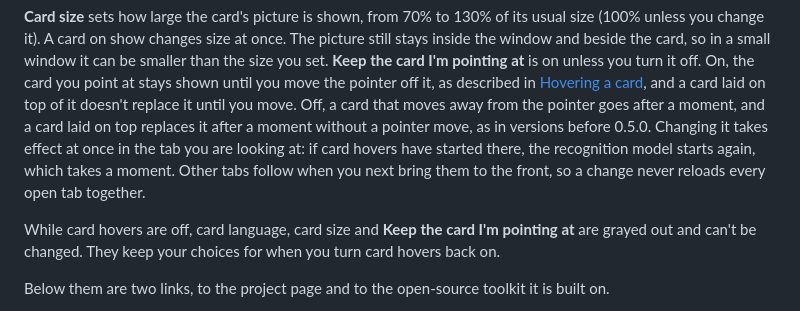
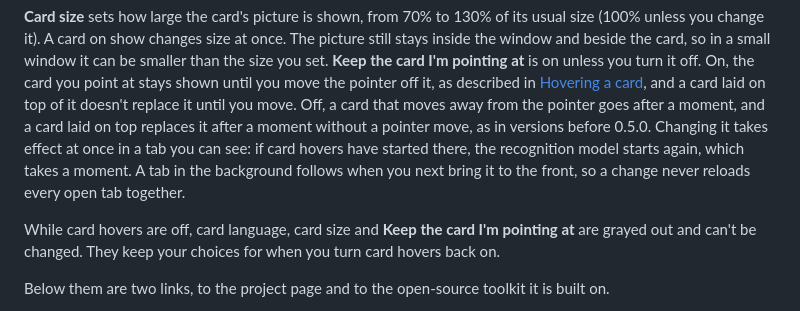
Before and after one commit to ryangswe/kenbunshoku, a Markdown page: docs/using.md, the part around the change. Drawn GitHub-style.

Commit message:
Keep the card I'm pointing at: using.md says a tab you can see
A tab visible in another window also switches at once, so the guide
says "a tab you can see" rather than "the tab you are looking at".

Signed-off-by: RDCLder <raymondyang.dev@gmail.com>

```diff
--- a/docs/using.md
+++ b/docs/using.md
@@ -77,10 +77,10 @@ the window and beside the card, so in a small window it can be smaller than the
 shown until you move the pointer off it, as described in [Hovering a card](#hovering-a-card), and a
 card laid on top of it doesn't replace it until you move. Off, a card that moves away from the
 pointer goes after a moment, and a card laid on top replaces it after a moment without a pointer
-move, as in versions before 0.5.0. Changing it takes effect at once in the tab you are looking
-at: if card hovers have started there, the recognition model starts again, which takes a moment.
-Other tabs follow when you next bring them to the front, so a change never reloads every open
-tab together.
+move, as in versions before 0.5.0. Changing it takes effect at once in a tab you can see: if card
+hovers have started there, the recognition model starts again, which takes a moment. A tab in the
+background follows when you next bring it to the front, so a change never reloads every open tab
+together.
 
 While card hovers are off, card language, card size and **Keep the card I'm pointing at** are
 grayed out and can't be changed. They keep your choices for when you turn card hovers back on.
```
